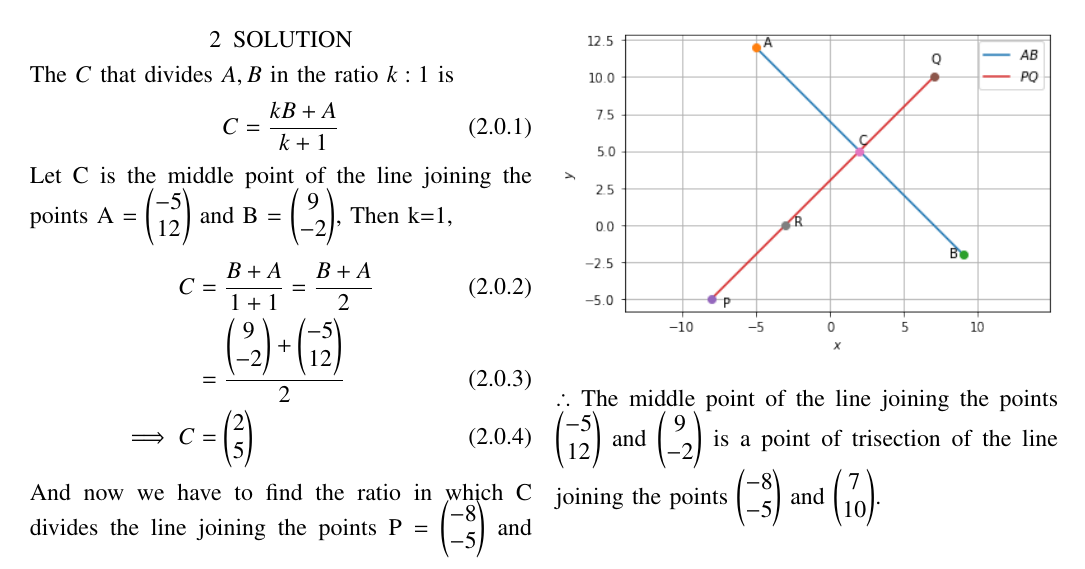
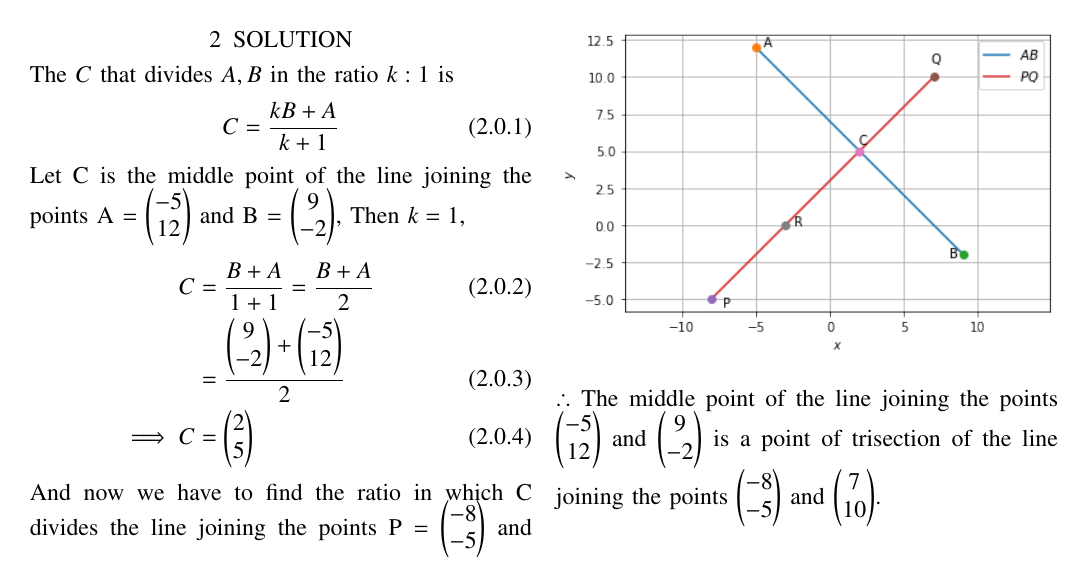
Before and after one commit to adhvik24/EE3900, a LaTeX problem sheet (Assignment_1/Assignment_1.tex): part of the page, cut so that both start at the same text. Compiled offline with pdfLaTeX.

Commit message:
Update Assignment_1.tex

```diff
--- a/Assignment_1/Assignment_1.tex
+++ b/Assignment_1/Assignment_1.tex
@@ -134,7 +134,7 @@ The ${C}$ that divides ${A},{B}$ in the ratio $k:1$ is
 \begin{align}
 {C}=\frac{k{B}+{A}}{k+1}\label{0}
 \end{align}
-Let C is the middle point of the line joining the points A = $\myvec{-5\\12}$ and B = $\myvec{9\\-2}$, Then k=1,
+Let C is the middle point of the line joining the points A = $\myvec{-5\\12}$ and B = $\myvec{9\\-2}$, Then $k=1$,
 \begin{align}
     {C}&=\frac{{B}+{A}}{1+1}=\frac{{B}+{A}}{2}\\
     &= \frac{\myvec{9\\-2}+\myvec{-5\\12}}{2}\\
```
